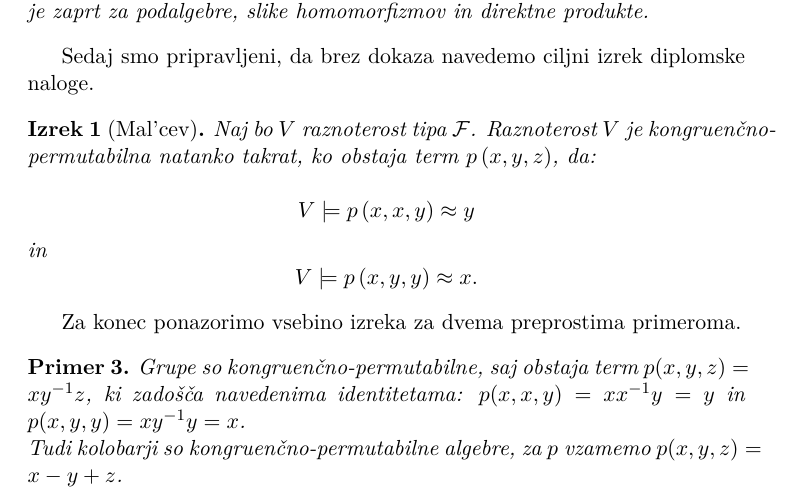
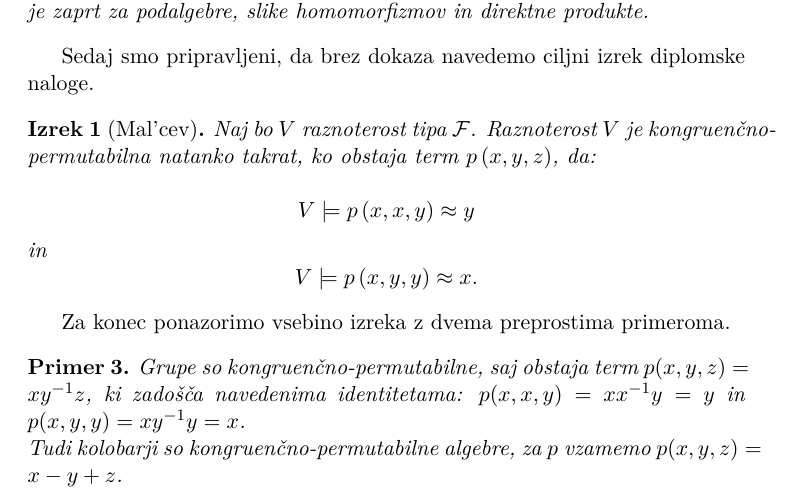
Before and after one commit to AndrazKukovicic/Diplomska-naloga, a LaTeX document (Povzetek/Povzetek.tex): part of page 5 of 5, cut so that both start at the same text. Compiled offline with pdfLaTeX.

Commit message:
še popravek

```diff
--- a/Povzetek/Povzetek.tex
+++ b/Povzetek/Povzetek.tex
@@ -225,7 +225,7 @@ Sedaj smo pripravljeni, da brez dokaza navedemo ciljni izrek diplomske naloge.
     in $$V \models p\left(x,y,y\right)\approx x.$$
 \end{izrek}
 
-Za konec ponazorimo vsebino izreka za dvema preprostima primeroma.
+Za konec ponazorimo vsebino izreka z dvema preprostima primeroma.
 
 \begin{primer}
     Grupe so kongruenčno-permutabilne, saj obstaja term $p(x,y,z)=xy^{-1}z$, ki zadošča navedenima identitetama:
```
Also changed, not shown: Povzetek/Povzetek.pdf, 1 other file.
